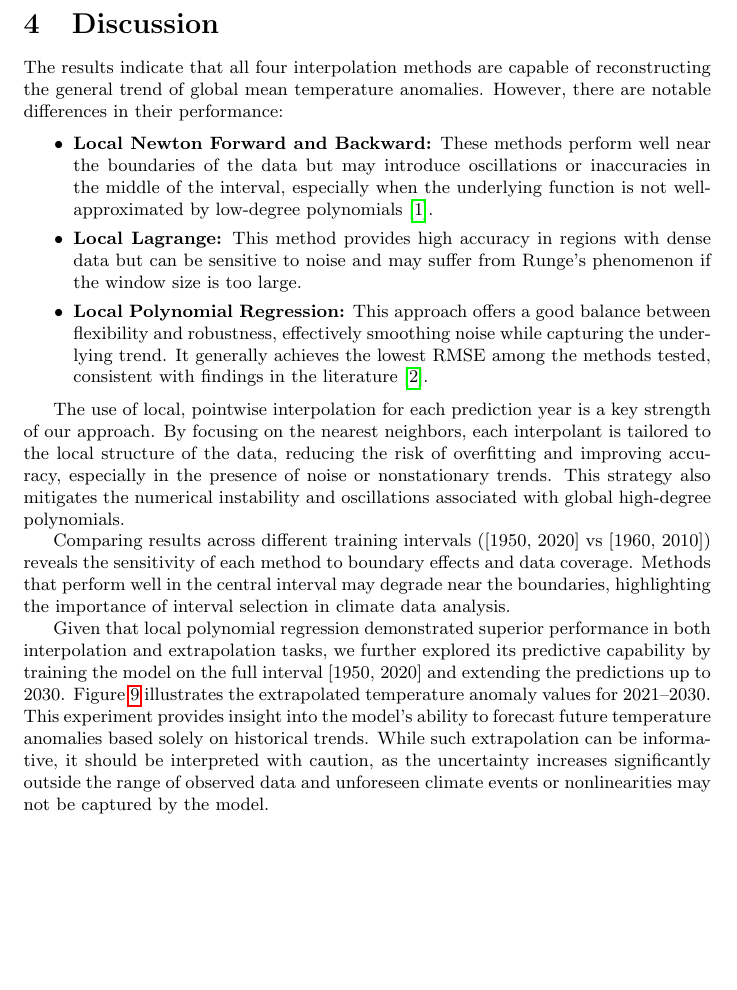
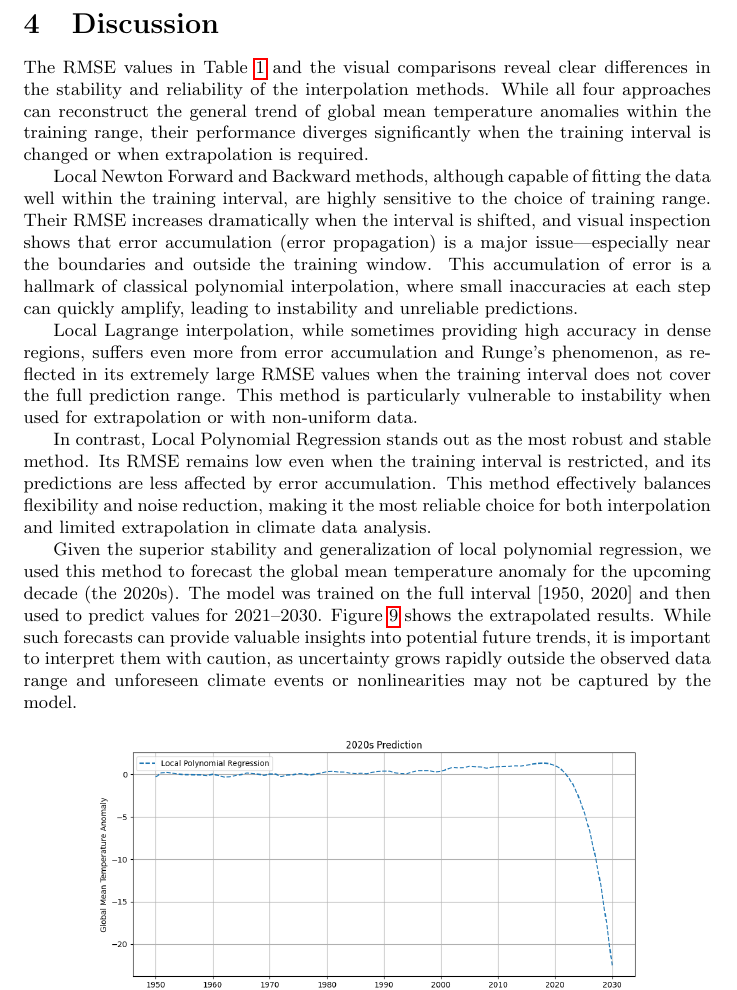
Before and after one commit to kasrafouladi/Conways-Game-of-Life, a LaTeX paper (numerical-analysis-paper/paper_of_the_project.tex, which reads numerical-analysis-paper/sections/discussion.tex): part of page 7 of 8, cut so that both start at the same text, the shorter picture padded with empty space. Compiled offline with pdfLaTeX.

Commit message:
Final Commit

```diff
--- a/numerical-analysis-paper/sections/discussion.tex
+++ b/numerical-analysis-paper/sections/discussion.tex
@@ -1,18 +1,14 @@
 \section{Discussion}
 
-The results indicate that all four interpolation methods are capable of reconstructing the general trend of global mean temperature anomalies. However, there are notable differences in their performance:
+The RMSE values in Table~\ref{tab:rmse} and the visual comparisons reveal clear differences in the stability and reliability of the interpolation methods. While all four approaches can reconstruct the general trend of global mean temperature anomalies within the training range, their performance diverges significantly when the training interval is changed or when extrapolation is required.
 
-\begin{itemize}
-    \item \textbf{Local Newton Forward and Backward:} These methods perform well near the boundaries of the data but may introduce oscillations or inaccuracies in the middle of the interval, especially when the underlying function is not well-approximated by low-degree polynomials \cite{atkinson1989introduction}.
-    \item \textbf{Local Lagrange:} This method provides high accuracy in regions with dense data but can be sensitive to noise and may suffer from Runge's phenomenon if the window size is too large.
-    \item \textbf{Local Polynomial Regression:} This approach offers a good balance between flexibility and robustness, effectively smoothing noise while capturing the underlying trend. It generally achieves the lowest RMSE among the methods tested, consistent with findings in the literature \cite{brown2021polynomial}.
-\end{itemize}
+Local Newton Forward and Backward methods, although capable of fitting the data well within the training interval, are highly sensitive to the choice of training range. Their RMSE increases dramatically when the interval is shifted, and visual inspection shows that error accumulation (error propagation) is a major issue—especially near the boundaries and outside the training window. This accumulation of error is a hallmark of classical polynomial interpolation, where small inaccuracies at each step can quickly amplify, leading to instability and unreliable predictions.
 
-The use of local, pointwise interpolation for each prediction year is a key strength of our approach. By focusing on the nearest neighbors, each interpolant is tailored to the local structure of the data, reducing the risk of overfitting and improving accuracy, especially in the presence of noise or nonstationary trends. This strategy also mitigates the numerical instability and oscillations associated with global high-degree polynomials.
+Local Lagrange interpolation, while sometimes providing high accuracy in dense regions, suffers even more from error accumulation and Runge's phenomenon, as reflected in its extremely large RMSE values when the training interval does not cover the full prediction range. This method is particularly vulnerable to instability when used for extrapolation or with non-uniform data.
 
-Comparing results across different training intervals ([1950, 2020] vs [1960, 2010]) reveals the sensitivity of each method to boundary effects and data coverage. Methods that perform well in the central interval may degrade near the boundaries, highlighting the importance of interval selection in climate data analysis.
+In contrast, Local Polynomial Regression stands out as the most robust and stable method. Its RMSE remains low even when the training interval is restricted, and its predictions are less affected by error accumulation. This method effectively balances flexibility and noise reduction, making it the most reliable choice for both interpolation and limited extrapolation in climate data analysis.
 
-Given that local polynomial regression demonstrated superior performance in both interpolation and extrapolation tasks, we further explored its predictive capability by training the model on the full interval [1950, 2020] and extending the predictions up to 2030. Figure~\ref{fig:future-prediction} illustrates the extrapolated temperature anomaly values for 2021--2030. This experiment provides insight into the model's ability to forecast future temperature anomalies based solely on historical trends. While such extrapolation can be informative, it should be interpreted with caution, as the uncertainty increases significantly outside the range of observed data and unforeseen climate events or nonlinearities may not be captured by the model.
+Given the superior stability and generalization of local polynomial regression, we used this method to forecast the global mean temperature anomaly for the upcoming decade (the 2020s). The model was trained on the full interval [1950, 2020] and then used to predict values for 2021--2030. Figure~\ref{fig:future-prediction} shows the extrapolated results. While such forecasts can provide valuable insights into potential future trends, it is important to interpret them with caution, as uncertainty grows rapidly outside the observed data range and unforeseen climate events or nonlinearities may not be captured by the model.
 
 \begin{figure}[htbp]
     \centering
```
Also changed, not shown: numerical-analysis-paper/paper_of_the_project.bbl (deleted), numerical-analysis-paper/paper_of_the_project.pdf, 6 other files.
